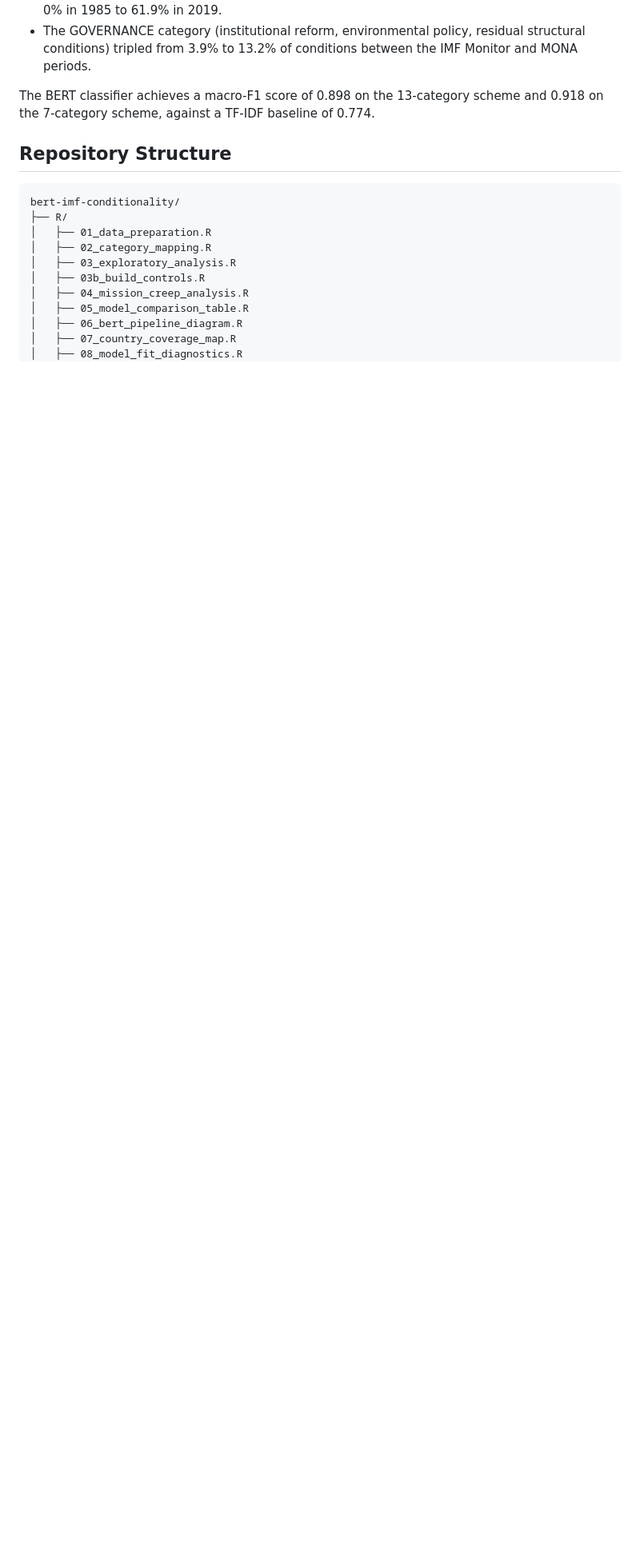
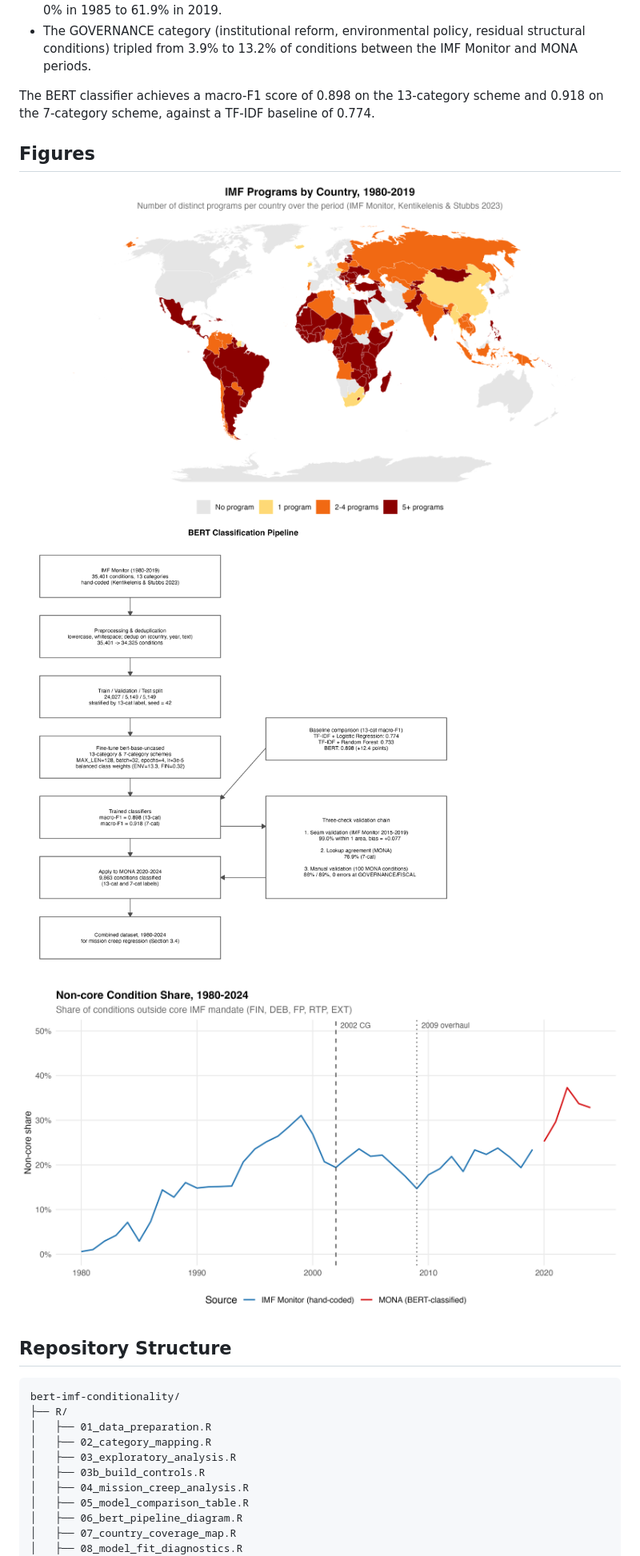
Before and after one commit to tommaso-accornero/bert-imf-conditionality, a Markdown page: README.md, the part around one of its changes. Shown at 80% size. GitHub-like rendering; blank space fills up the shorter version.

````diff
--- a/README.md
+++ b/README.md
@@ -34,6 +34,14 @@ The BERT classifier achieves a macro-F1 score of 0.898 on the
 13-category scheme and 0.918 on the 7-category scheme, against a TF-IDF
 baseline of 0.774.
 
+## Figures
+
+![IMF programs by country, 1980-2019](results/figures/fig_00_country_coverage_map.png)
+
+![BERT classification pipeline](results/figures/fig_12_bert_pipeline.png)
+
+![Non-core condition share, 1980-2024](results/figures/fig_11_noncore_share_1980_2024.png)
+
 ## Repository Structure
 
 ```
````
Also changed, not shown: other parts of README.md (+39 -21 lines).
